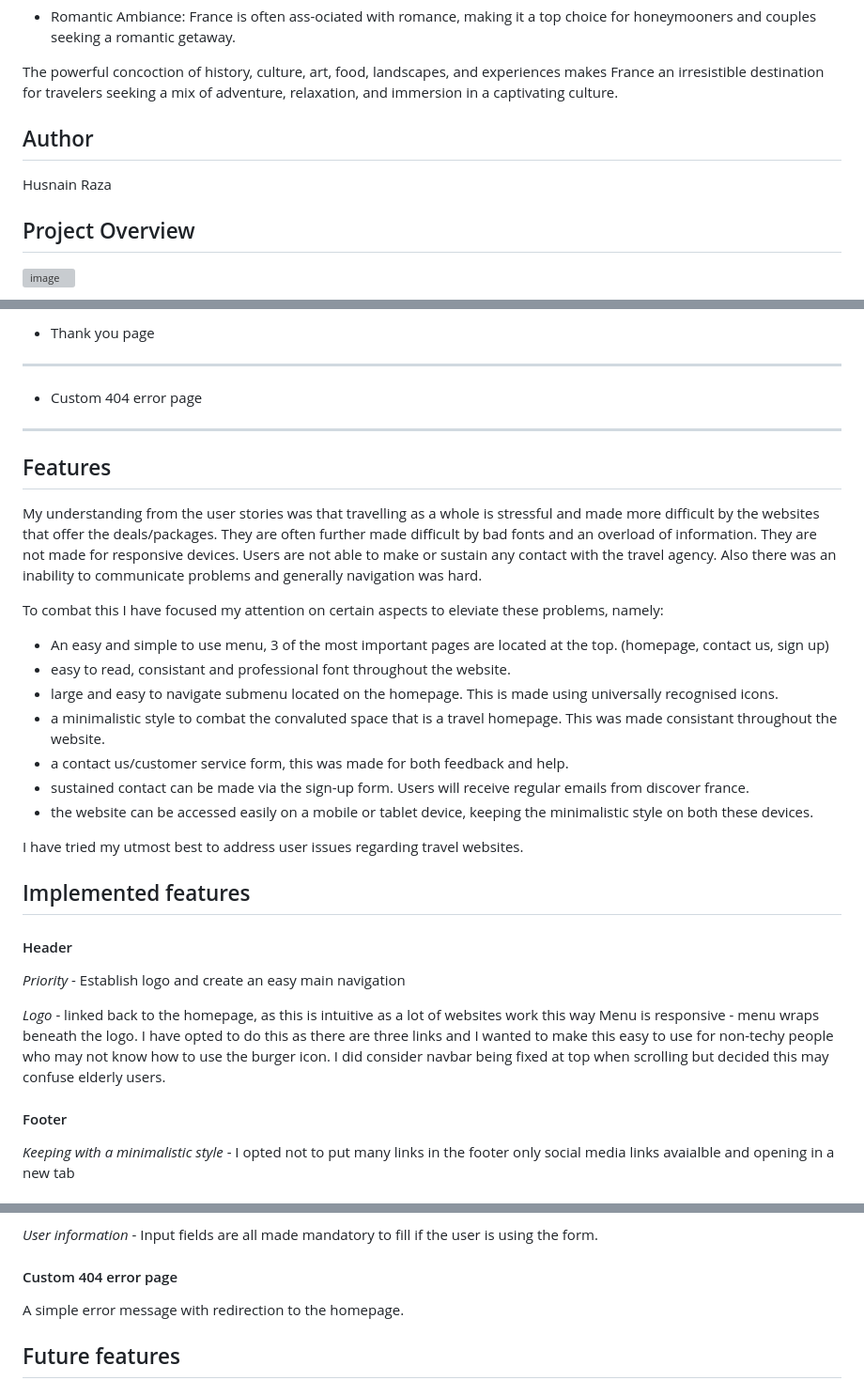
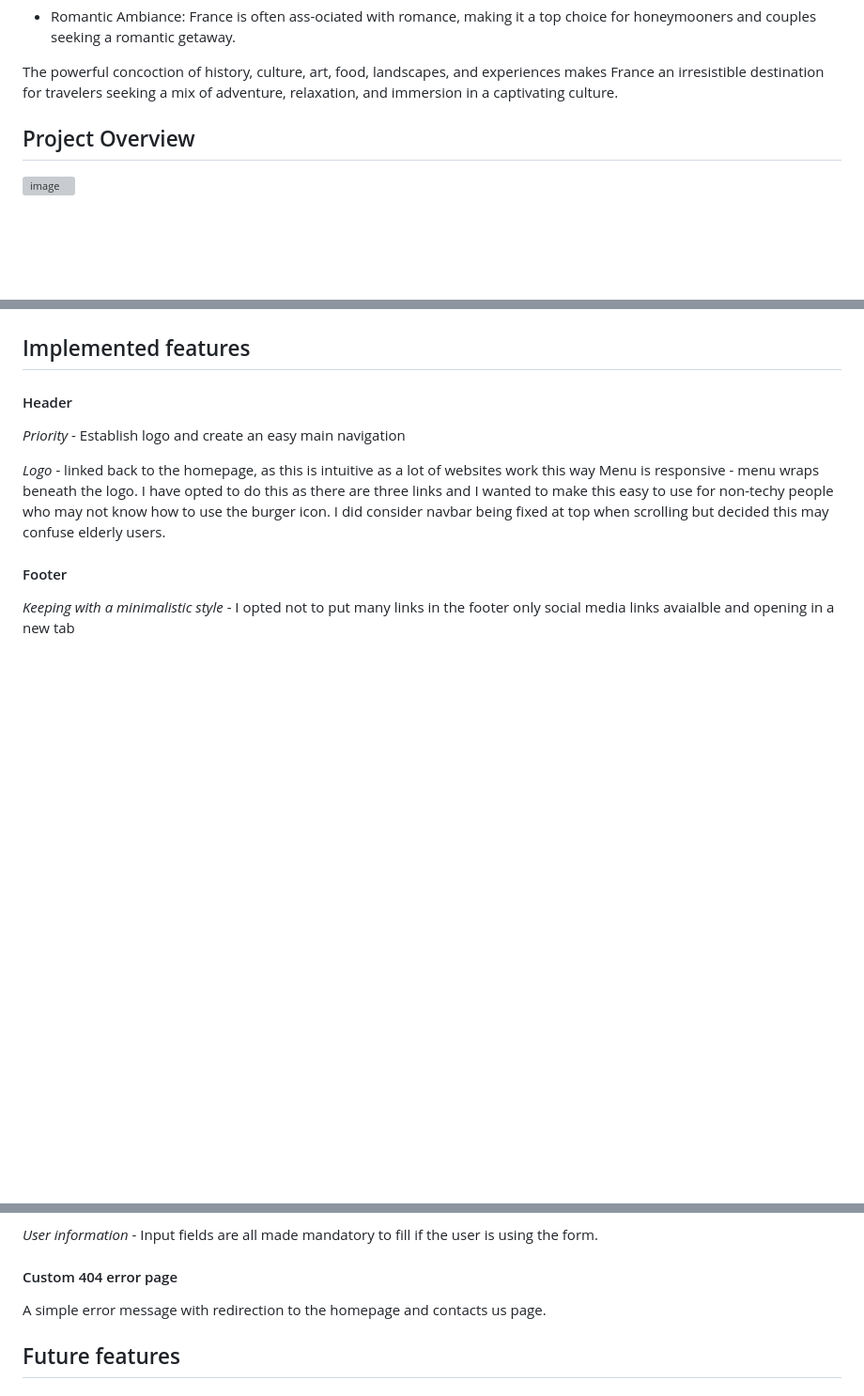
Before and after one commit to MrHraza/Merci-France, a Markdown page: README.md, 3 parts joined by grey strips. Shown at 94% size. GitHub-like rendering; blank space fills up the shorter version; grey boxes are pictures that could not be loaded.

```diff
--- a/README.md
+++ b/README.md
@@ -26,11 +26,6 @@ A wonderfully beautiful and popular travel destination with a rich cultural heri
 - Romantic Ambiance: France is often ass-ociated with romance, making it a top choice for honeymooners and couples seeking a romantic getaway.
 
 The powerful concoction of history, culture, art, food, landscapes, and experiences makes France an irresistible destination for travelers seeking a mix of adventure, relaxation, and immersion in a captivating culture.
-
-## Author
-
-Husnain Raza
-
 
 
 ## Project Overview
@@ -321,25 +343,3 @@ Thank you page is shown after the sign up form is completed
-- Thank you page
-
-*****
-
-- Custom 404 error page
-
-*****
-
-## Features
-
-My understanding from the user stories was that travelling as a whole is stressful and made more difficult by the websites that offer the deals/packages. They are often further made difficult by bad fonts and an overload of information. They are not made for responsive devices. Users are not able to make or sustain any contact with the travel agency. Also there was an inability to communicate problems and generally navigation was hard.
-
-To combat this I have focused my attention on certain aspects to eleviate these problems, namely:
-- An easy and simple to use menu, 3 of the most important pages are located at the top. (homepage, contact us, sign up)
-- easy to read, consistant and professional font throughout the website.
-- large and easy to navigate submenu located on the homepage. This is made using universally recognised icons.
-- a minimalistic style to combat the convaluted space that is a travel homepage. This was made consistant throughout the website.
-- a contact us/customer service form, this was made for both feedback and help.
-- sustained contact can be made via the sign-up form. Users will receive regular emails from discover france.
-- the website can be accessed easily on a mobile or tablet device, keeping the minimalistic style on both these devices.
-
-I have tried my utmost best to address user issues regarding travel websites.
 
 ## Implemented features
 
@@ -386,7 +386,9 @@ I did consider navbar being fixed at top when scrolling but decided this may con
 *User information* - Input fields are all made mandatory to fill if the user is using the form.
 
 #### Custom 404 error page
-A simple error message with redirection to the homepage.
+A simple error message with redirection to the homepage and contacts us page.
+
+
 
 ## Future features
 
```
Also changed, not shown: other parts of README.md (+83 -29 lines).
